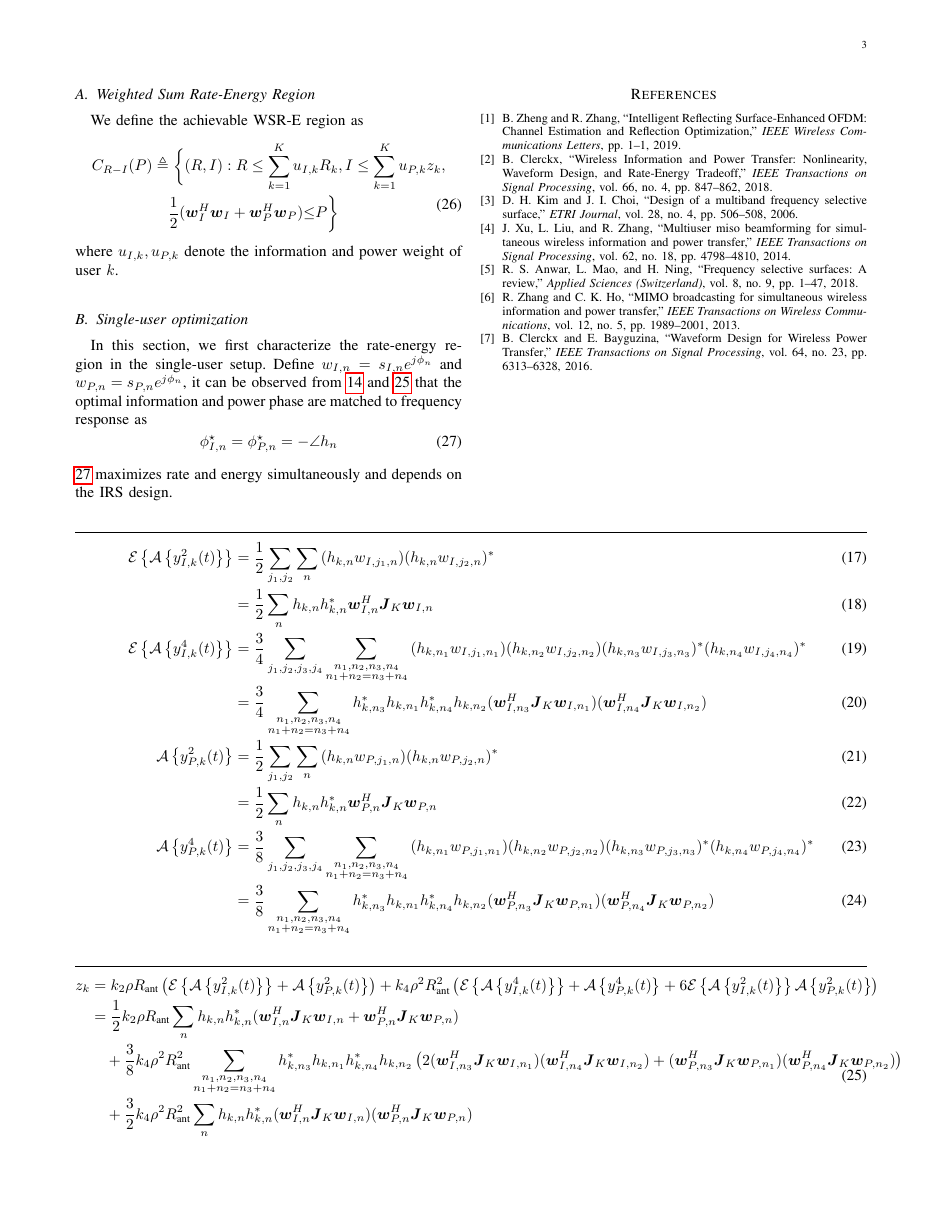
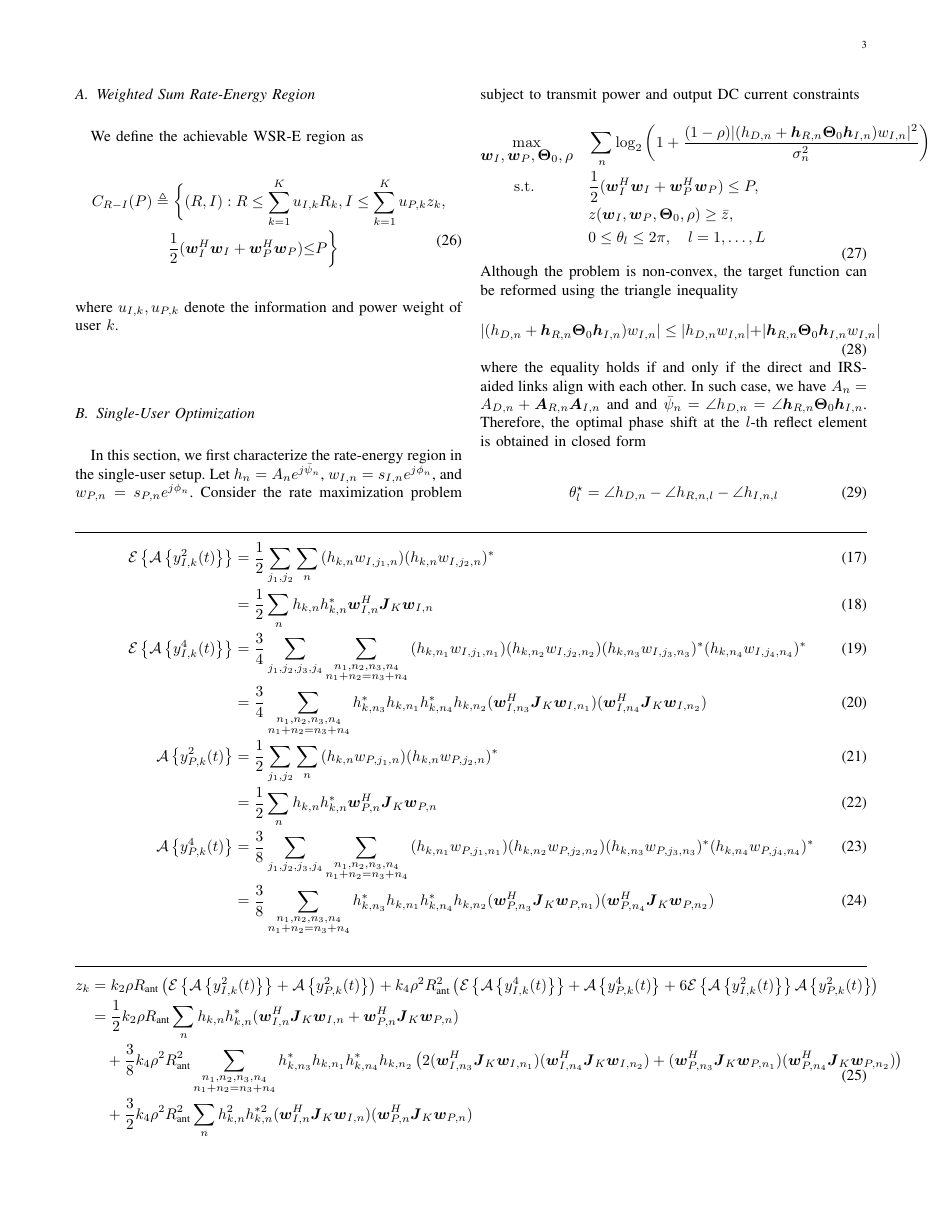
Before and after one commit to snowztail/irs-aided-swipt-joint-waveform-active-and-passive-beamforming-design-under-nonlinear-harvester-model, a LaTeX paper (system-model.tex, which reads packages.tex): page 3 of 3 before the commit and page 3 of 4 after it. Compiled offline with pdfLaTeX.

Commit message:
:pencil: Single-user design

```diff
--- a/packages.tex
+++ b/packages.tex
@@ -6,4 +6,4 @@
 \usepackage{mathtools}
 \usepackage{siunitx}
 \usepackage{stfloats}
-% \usepackage{nidanfloat}
+\usepackage[short]{optidef}
--- a/system-model.tex
+++ b/system-model.tex
@@ -153,7 +153,7 @@
 					% &\quad+\frac{3}{2}{k_4'}{\rho^2}{R_{\text{ant}}^2}\sum_n({\boldsymbol{w}_{I,n}^H}{\boldsymbol{h}_{k,n}^*}{\boldsymbol{h}_{k,n}^T}{\boldsymbol{w}_{I,n}})({\boldsymbol{w}_{P,n}^H}{\boldsymbol{h}_{k,n}^*}{\boldsymbol{h}_{k,n}^T}{\boldsymbol{w}_{P,n}})\\
 					&=\frac{1}{2}{k_2}{\rho}{R_{\text{ant}}}\sum_n{h_{k,n}h_{k,n}^*(\boldsymbol{w}_{I,n}^H\boldsymbol{J}_{K}\boldsymbol{w}_{I,n}+\boldsymbol{w}_{P,n}^H\boldsymbol{J}_{K}\boldsymbol{w}_{P,n})}\\
 					&\quad+\frac{3}{8}{k_4}{\rho^2}{R_{\text{ant}}^2}\sum_{\substack{{n_1},{n_2},{n_3},{n_4}\\{n_1}+{n_2}={n_3}+{n_4}}}{h_{k,n_3}^*h_{k,n_1}h_{k,n_4}^*h_{k,n_2}\left(2(\boldsymbol{w}_{I,n_3}^H\boldsymbol{J}_K\boldsymbol{w}_{I,n_1})(\boldsymbol{w}_{I,n_4}^H\boldsymbol{J}_K\boldsymbol{w}_{I,n_2})+(\boldsymbol{w}_{P,n_3}^H\boldsymbol{J}_K\boldsymbol{w}_{P,n_1})(\boldsymbol{w}_{P,n_4}^H\boldsymbol{J}_K\boldsymbol{w}_{P,n_2})\right)}\\
-					&\quad+\frac{3}{2}{k_4}{\rho^2}{R_{\text{ant}}^2}\sum_n{h_{k,n}h_{k,n}^*(\boldsymbol{w}_{I,n}^H\boldsymbol{J}_{K}\boldsymbol{w}_{I,n})(\boldsymbol{w}_{P,n}^H\boldsymbol{J}_{K}\boldsymbol{w}_{P,n})}
+					&\quad+\frac{3}{2}{k_4}{\rho^2}{R_{\text{ant}}^2}\sum_n{h_{k,n}^2h_{k,n}^{*2}(\boldsymbol{w}_{I,n}^H\boldsymbol{J}_{K}\boldsymbol{w}_{I,n})(\boldsymbol{w}_{P,n}^H\boldsymbol{J}_{K}\boldsymbol{w}_{P,n})}
 				\end{split}
 			\end{equation}
 		\end{figure*}
@@ -176,9 +176,24 @@
 		where $u_{I,k},u_{P,k}$ denote the information and power weight of user $k$.
 	\end{subsection}
 
-	\begin{subsection}{Single-user optimization}
-		In this section, we first characterize the rate-energy region in the single-user setup. Define $w_{I,n}=s_{I,n}e^{j{\phi}_n}$ and $w_{P,n}=s_{P,n}e^{j{\phi}_n}$, it can be observed from \ref{eq:R_k} and \ref{eq:z_k_standard} that the optimal information and power phase are matched to frequency response as
+	\begin{subsection}{Single-User Optimization}
+		In this section, we first characterize the rate-energy region in the single-user setup. Let $h_n={A_n}{e^{j{\bar{\psi}_n}}}$, $w_{I,n}=s_{I,n}e^{j{\phi}_n}$, and $w_{P,n}=s_{P,n}e^{j{\phi}_n}$. Consider the rate maximization problem subject to transmit power and output DC current constraints
+		\begin{maxi}
+			{\boldsymbol{w}_I,\boldsymbol{w}_P,\boldsymbol{\Theta}_0,\rho}{\sum_{n}{\log_2\left(1+\frac{(1-\rho)\lvert{(h_{D,n}+\boldsymbol{h}_{R,n}\boldsymbol{\Theta}_0\boldsymbol{h}_{I,n})w_{I,n}}\rvert^2}{\sigma_n^2}\right)}}{\label{op:1}}{}
+			\addConstraint{\frac{1}{2}({\boldsymbol{w}_I^H}{\boldsymbol{w}_I}+{\boldsymbol{w}_P^H}{\boldsymbol{w}_P})\le{P}}
+			\addConstraint{z(\boldsymbol{w}_I,\boldsymbol{w}_P,\boldsymbol{\Theta}_0,\rho)\ge{\bar{z}}}
+			\addConstraint{0\le{\theta_l}\le{2{\pi}},\quad l=1,\dots,L}
+		\end{maxi}
+		Although the problem is non-convex, the target function can be reformed using the triangle inequality
+		\begin{equation}
+			\lvert{(h_{D,n}+\boldsymbol{h}_{R,n}\boldsymbol{\Theta}_0\boldsymbol{h}_{I,n})w_{I,n}}\rvert \le \lvert{h_{D,n}w_{I,n}}\rvert+\lvert{\boldsymbol{h}_{R,n}\boldsymbol{\Theta}_0\boldsymbol{h}_{I,n}w_{I,n}}\rvert
+		\end{equation}
+		where the equality holds if and only if the direct and IRS-aided links align with each other. In such case, we have $A_n=A_{D,n}+\boldsymbol{A}_{R,n}\boldsymbol{A}_{I,n}$ and and $\bar{\psi}_n=\angle{h_{D,n}}=\angle{\boldsymbol{h}_{R,n}\boldsymbol{\Theta}_0\boldsymbol{h}_{I,n}}$. Therefore, the optimal phase shift at the $l$-th reflect element is obtained in closed form
+
+		\begin{equation}
+			\theta_l^\star=\angle{h_{D,n}}-\angle{h_{R,n,l}}-\angle{h_{I,n,l}}
+		\end{equation}
+		Besides, it can be concluded from \ref{eq:R_k} and \ref{eq:z_k_standard} that the optimal information and power phases coincide at subband $n$, being matched to composite frequency response as
 		\begin{equation}\label{eq:phi_n}
-			\phi_{I,n}^\star=\phi_{P,n}^\star=-\angle{h_n}
+			\phi_{I,n}^\star=\phi_{P,n}^\star=-\bar{\psi}_n
 		\end{equation}
-		\ref{eq:phi_n} maximizes rate and energy simultaneously and depends on the IRS design.
```
Also changed, not shown: system-model.pdf, system-model.tex (27 more changed lines).
